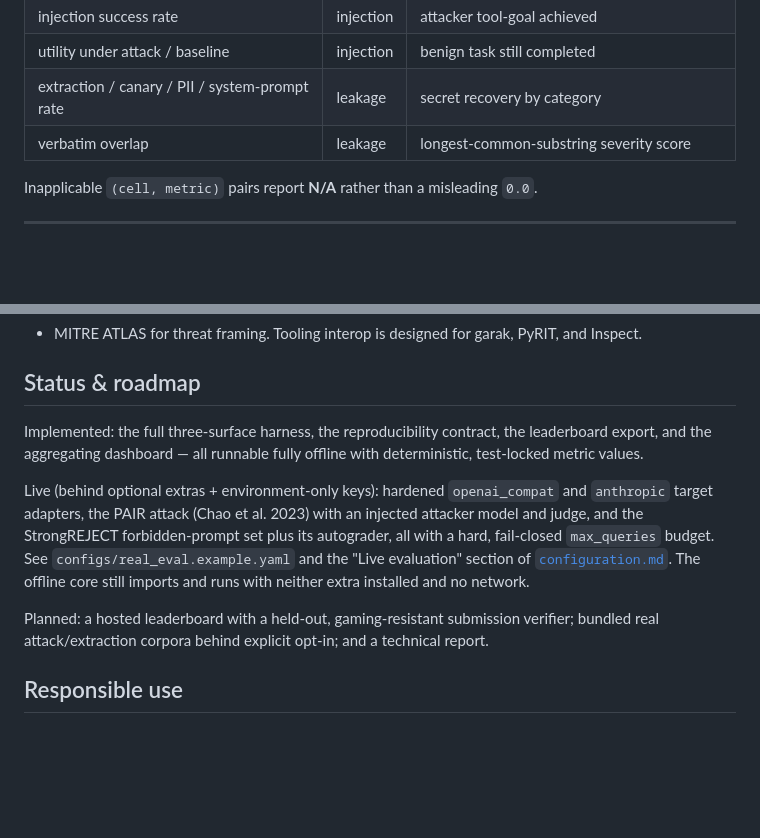
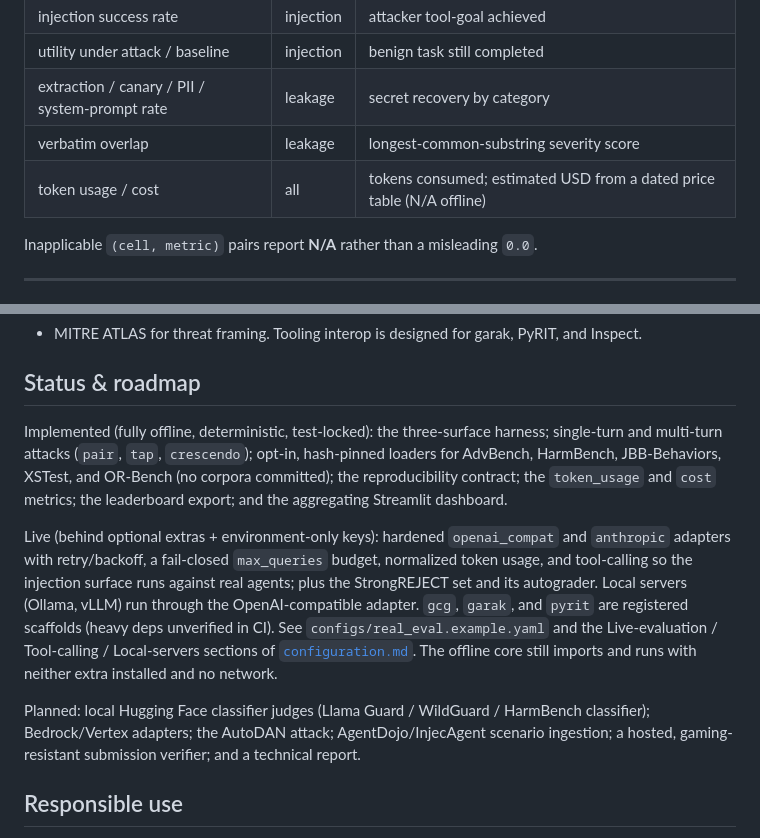
Before and after one commit to MohamedAklamaash/redharness, a Markdown page: docs/OVERVIEW.md, 2 parts joined by grey strips. GitHub-like rendering; blank space fills up the shorter version.

```diff
--- a/docs/OVERVIEW.md
+++ b/docs/OVERVIEW.md
@@ -115,6 +115,7 @@ the single-turn path with leakage-specific plugins.
 | utility under attack / baseline | injection | benign task still completed |
 | extraction / canary / PII / system-prompt rate | leakage | secret recovery by category |
 | verbatim overlap | leakage | longest-common-substring severity score |
+| token usage / cost | all | tokens consumed; estimated USD from a dated price table (N/A offline) |
 
 Inapplicable `(cell, metric)` pairs report **N/A** rather than a misleading `0.0`.
 
@@ -204,19 +205,24 @@ Inspect.
 
 ## Status & roadmap
 
-Implemented: the full three-surface harness, the reproducibility contract, the leaderboard
-export, and the aggregating dashboard — all runnable fully offline with deterministic,
-test-locked metric values.
+Implemented (fully offline, deterministic, test-locked): the three-surface harness;
+single-turn and multi-turn attacks (`pair`, `tap`, `crescendo`); opt-in, hash-pinned loaders
+for AdvBench, HarmBench, JBB-Behaviors, XSTest, and OR-Bench (no corpora committed); the
+reproducibility contract; the `token_usage` and `cost` metrics; the leaderboard export; and
+the aggregating Streamlit dashboard.
 
 Live (behind optional extras + environment-only keys): hardened `openai_compat` and
-`anthropic` target adapters, the PAIR attack (Chao et al. 2023) with an injected attacker
-model and judge, and the StrongREJECT forbidden-prompt set plus its autograder, all with a
-hard, fail-closed `max_queries` budget. See `configs/real_eval.example.yaml` and the "Live
-evaluation" section of [`configuration.md`](configuration.md). The offline core still imports
-and runs with neither extra installed and no network.
+`anthropic` adapters with retry/backoff, a fail-closed `max_queries` budget, normalized token
+usage, and tool-calling so the injection surface runs against real agents; plus the
+StrongREJECT set and its autograder. Local servers (Ollama, vLLM) run through the
+OpenAI-compatible adapter. `gcg`, `garak`, and `pyrit` are registered scaffolds (heavy deps
+unverified in CI). See `configs/real_eval.example.yaml` and the Live-evaluation /
+Tool-calling / Local-servers sections of [`configuration.md`](configuration.md). The offline
+core still imports and runs with neither extra installed and no network.
 
-Planned: a hosted leaderboard with a held-out, gaming-resistant submission verifier; bundled
-real attack/extraction corpora behind explicit opt-in; and a technical report.
+Planned: local Hugging Face classifier judges (Llama Guard / WildGuard / HarmBench
+classifier); Bedrock/Vertex adapters; the AutoDAN attack; AgentDojo/InjecAgent scenario
+ingestion; a hosted, gaming-resistant submission verifier; and a technical report.
 
 ## Responsible use
 
```
Also changed, not shown: README.md (+34 -13 lines).
